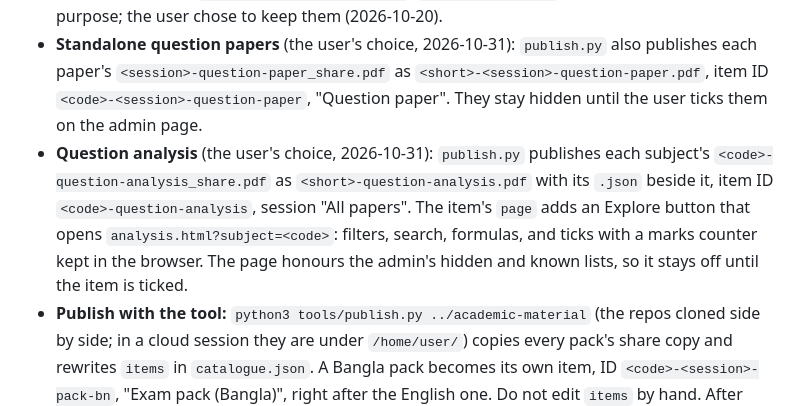
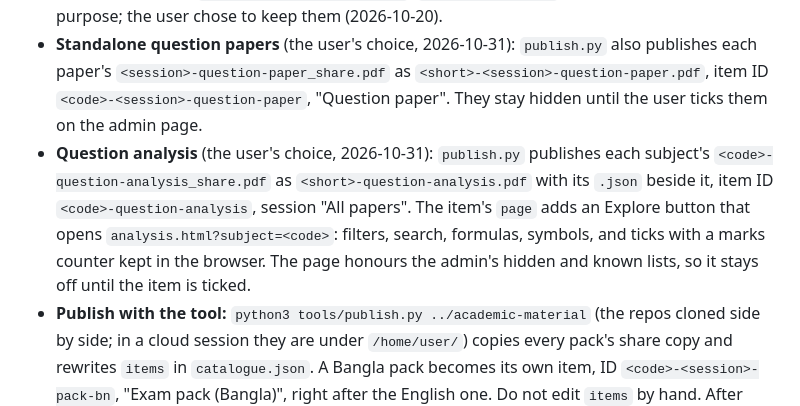
Before and after one commit to nurmdabd/study-notes, a Markdown page: CLAUDE.md, the part around the change. Drawn GitHub-style.

Commit message:
Note the analysis page's symbol lists
Co-Authored-By: Claude Opus 5.5 <noreply@anthropic.com>

```diff
--- a/CLAUDE.md
+++ b/CLAUDE.md
@@ -4,7 +4,7 @@ This repo is public and served at <https://nurmdabd.github.io/study-notes/> (Git
 
 - **Share copies only.** The PDFs here are the print-locked share copies (`*-pack_share.pdf`, `*-pack_Bangla_share.pdf` for a Bangla pack, and `*-question-paper_share.pdf`) from `nurmdabd/academic-material`. Never add a screen copy, a print copy, sources, `.tex` or figures. Their names here (`<short>-<session>-pack.pdf`, `…-pack-Bangla.pdf`) leave out "share" on purpose; the user chose to keep them (2026-10-20).
 - **Standalone question papers** (the user's choice, 2026-10-31): `publish.py` also publishes each paper's `<session>-question-paper_share.pdf` as `<short>-<session>-question-paper.pdf`, item ID `<code>-<session>-question-paper`, "Question paper". They stay hidden until the user ticks them on the admin page.
-- **Question analysis** (the user's choice, 2026-10-31): `publish.py` publishes each subject's `<code>-question-analysis_share.pdf` as `<short>-question-analysis.pdf` with its `.json` beside it, item ID `<code>-question-analysis`, session "All papers". The item's `page` adds an Explore button that opens `analysis.html?subject=<code>`: filters, search, formulas, and ticks with a marks counter kept in the browser. The page honours the admin's hidden and known lists, so it stays off until the item is ticked.
+- **Question analysis** (the user's choice, 2026-10-31): `publish.py` publishes each subject's `<code>-question-analysis_share.pdf` as `<short>-question-analysis.pdf` with its `.json` beside it, item ID `<code>-question-analysis`, session "All papers". The item's `page` adds an Explore button that opens `analysis.html?subject=<code>`: filters, search, formulas, symbols, and ticks with a marks counter kept in the browser. The page honours the admin's hidden and known lists, so it stays off until the item is ticked.
 - **Publish with the tool:** `python3 tools/publish.py ../academic-material` (the repos cloned side by side; in a cloud session they are under `/home/user/`) copies every pack's share copy and rewrites `items` in `catalogue.json`. A Bangla pack becomes its own item, ID `<code>-<session>-pack-bn`, "Exam pack (Bangla)", right after the English one. Do not edit `items` by hand. After publishing, run the tests below and tell the user which new items to tick on the admin page. A new subject goes into `subjects` first (folder, code, short name, title, `offerings`).
 - **Subjects: departments, semesters and both codes.** Each subject in `catalogue.json` → `subjects` has `offerings`: one entry per department, semester and syllabus, `{"dept": "EEE", "semester": "3-2", "code": "EEE 0714 3229", "syllabus": "new"}` (and the `old` one; add `"title"` when that syllabus names it differently). Take them from `academic-material/curriculum/<DEPT>/courses.json`, never from memory; a subject taught in two departments gets entries for each. `code` (the old code without the space, `EEE329`) stays the subject's key for hidden items, the order and orders, so never change it. The page shows Department and Semester chips (All by default, a subject shows when one of its entries matches both), both codes and the semester on each subject, and a Sort menu (suggested = the admin's `subject_order`, name, code, semester); the filters and a chosen sort go into the link (`?dept=EEE&sem=3-2&sort=name`). The admin page sets `default_sort`, the order visitors see first (Code.gs with it deployed 2026-10-22); its Sort buttons (by code, by title, newest paper first, papers newest year first) only rearrange the admin list, which becomes `subject_order` / `item_order` on Save.
 - **`catalogue.json` → `site`** holds the WhatsApp number, `report_form` (the "Report a mistake" Google Form: a flag icon on each pack row, a top-bar button and a footer link; removing the key hides them all) and `order_endpoint` (the Apps Script web app URL). Its price note and options are only the first values of the sheet's **Settings** tab and the fallback when the web app does not answer; the live prices and options are set on `admin.html` with the admin key and reach the page through `settings.json` (or, without it, the web app's `?action=settings`). Options are names or `{name, available, price}`.
```
